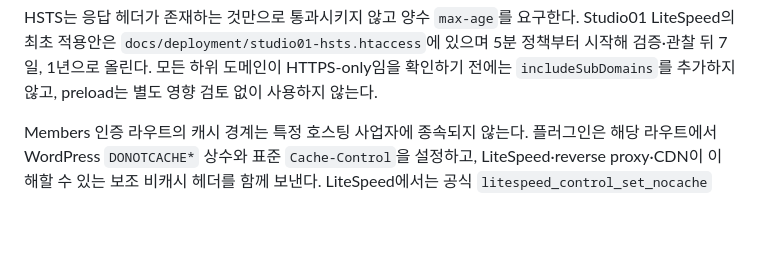
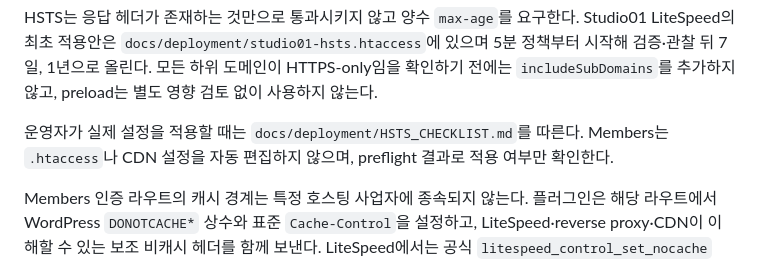
Before and after one commit to kklidi/kklidi-members, a Markdown page: docs/OPERATIONS.md, the part around the change. GitHub-like rendering; blank space fills up the shorter version.

Commit message:
Add HSTS deployment checklist

```diff
--- a/docs/OPERATIONS.md
+++ b/docs/OPERATIONS.md
@@ -23,6 +23,8 @@ Action Scheduler와 익명 Woo session처럼 일반 HTTP 요청으로 변하는
 로컬 CA는 운영 신뢰 증거가 아니다. 실제 인증서, CDN 또는 load balancer, 브라우저 신뢰 저장소는 실제 staging URL에서 `deployment_preflight.py`로 다시 확인한다. preflight는 기본 신뢰 저장소와 hostname 검증을 사용하는 별도 TLS handshake에서 TLS 1.2 이상과 인증서 유효기간도 기록한다.
 
 HSTS는 응답 헤더가 존재하는 것만으로 통과시키지 않고 양수 `max-age`를 요구한다. Studio01 LiteSpeed의 최초 적용안은 `docs/deployment/studio01-hsts.htaccess`에 있으며 5분 정책부터 시작해 검증·관찰 뒤 7일, 1년으로 올린다. 모든 하위 도메인이 HTTPS-only임을 확인하기 전에는 `includeSubDomains`를 추가하지 않고, preload는 별도 영향 검토 없이 사용하지 않는다.
+
+운영자가 실제 설정을 적용할 때는 `docs/deployment/HSTS_CHECKLIST.md`를 따른다. Members는 `.htaccess`나 CDN 설정을 자동 편집하지 않으며, preflight 결과로 적용 여부만 확인한다.
 
 Members 인증 라우트의 캐시 경계는 특정 호스팅 사업자에 종속되지 않는다. 플러그인은 해당 라우트에서 WordPress `DONOTCACHE*` 상수와 표준 `Cache-Control`을 설정하고, LiteSpeed·reverse proxy·CDN이 이해할 수 있는 보조 비캐시 헤더를 함께 보낸다. LiteSpeed에서는 공식 `litespeed_control_set_nocache` action도 호출한다. Cloudways의 Apache/Nginx·Varnish·Breeze·Cloudflare 조합에서는 알 수 없는 헤더가 무시되고 표준 헤더와 호스트 캐시 예외 설정이 적용된다. 이미 저장된 공개 캐시 객체는 플러그인 코드가 삭제할 수 없으므로 각 환경에서 Members 경로와 `kklidi_members_*` query 변형을 캐시 제외 목록에 넣고 퍼지한 뒤 재검증한다.
 
```
Also changed, not shown: docs/deployment/HSTS_CHECKLIST.md (added, +49 -0 lines).
